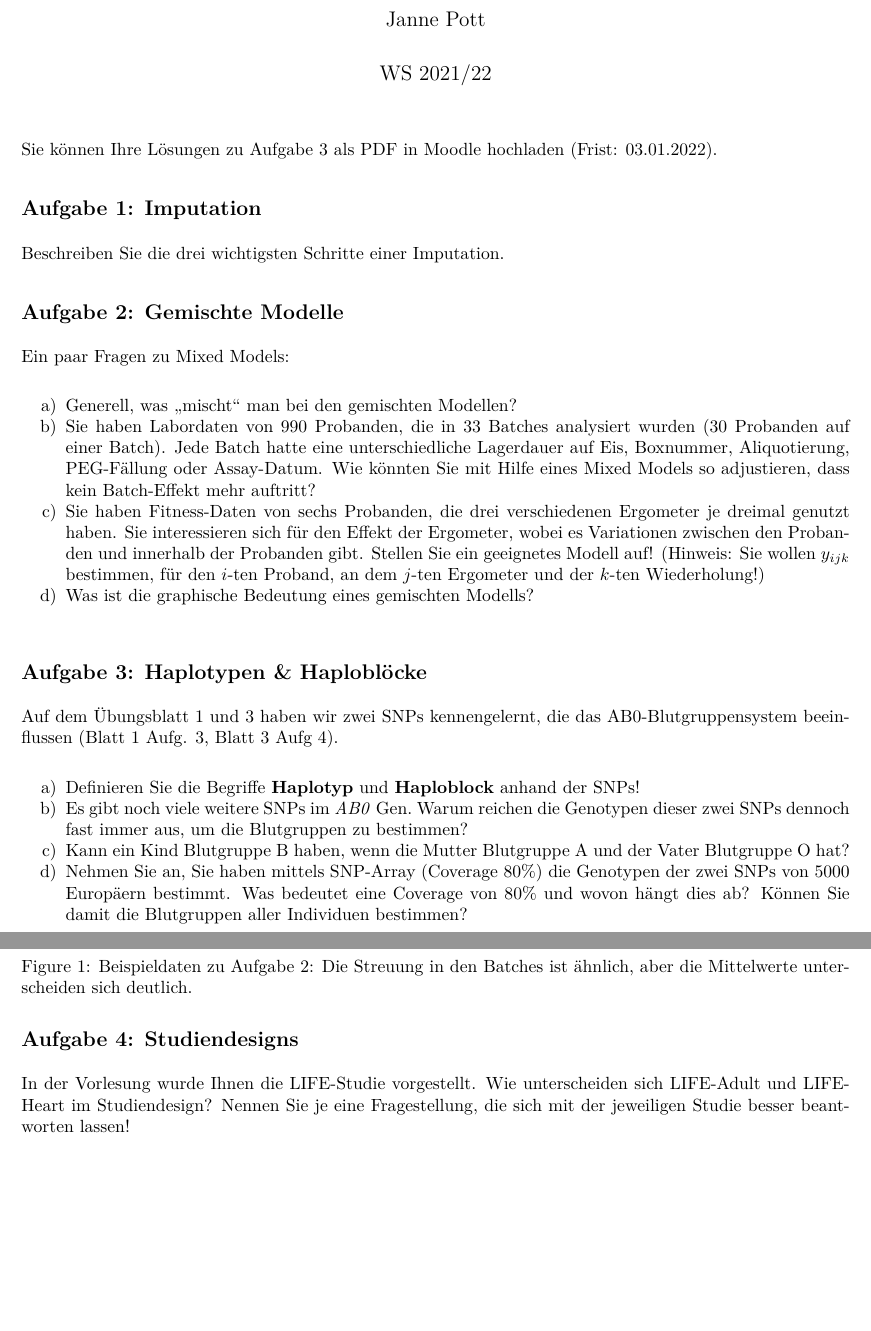
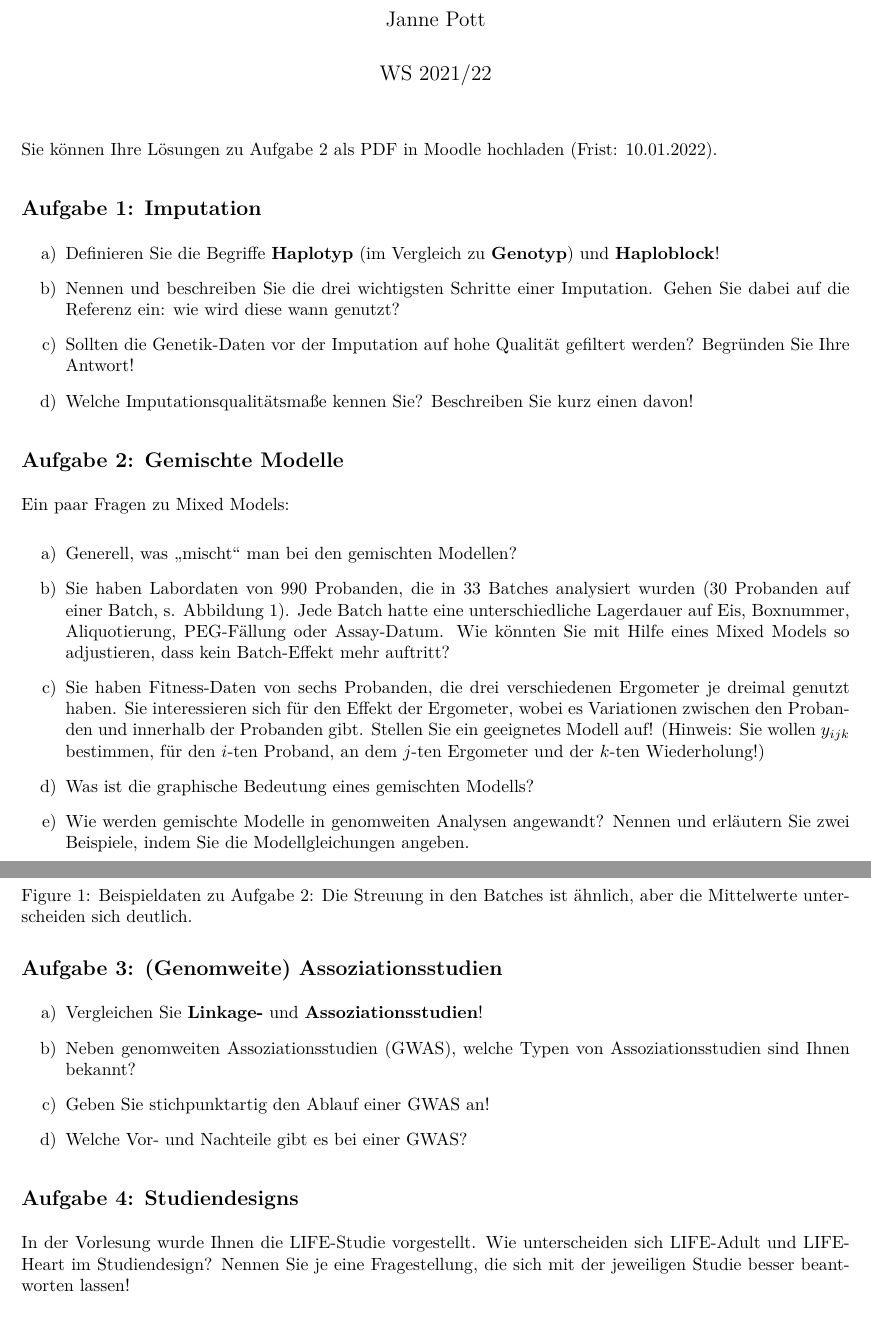
Before and after one commit to piawalter/Teaching_StatAspekte, an R Markdown document (Exercises_classic/Blatt5.Rmd): two parts of pages 1 and 2 of 2, joined at a grey line, cut so that both start at the same text. The pictures show the output file Exercises_classic/Blatt5.pdf that the author committed with the source.

Commit message:
update exercise sheet 5

````diff
--- a/Exercises_classic/Blatt5.Rmd
+++ b/Exercises_classic/Blatt5.Rmd
@@ -6,7 +6,7 @@ date: "WS 2021/22"
 output: pdf_document
 ---
 
-Sie können Ihre Lösungen zu Aufgabe 3 als PDF in Moodle hochladen (Frist: 03.01.2022).
+Sie können Ihre Lösungen zu Aufgabe 2 als PDF in Moodle hochladen (Frist: 10.01.2022).
 
 ```{r setup1, echo=FALSE, warning=FALSE, message=FALSE}
 r_on_server = FALSE
@@ -40,27 +40,40 @@ knitr::opts_chunk$set(echo = TRUE)
 
 ## Aufgabe 1: Imputation
 
-Beschreiben Sie die drei wichtigsten Schritte einer Imputation.
+a) Definieren Sie die Begriffe **Haplotyp** (im Vergleich zu **Genotyp**) und **Haploblock**!
+
+b) Nennen und beschreiben Sie die drei wichtigsten Schritte einer Imputation. Gehen Sie dabei auf die Referenz ein: wie wird diese wann genutzt?
+
+c) Sollten die Genetik-Daten vor der Imputation auf hohe Qualität gefiltert werden? Begründen Sie Ihre Antwort!
+
+d) Welche Imputationsqualitätsmaße kennen Sie? Beschreiben Sie kurz einen davon!
 
 ## Aufgabe 2: Gemischte Modelle
 
 Ein paar Fragen zu Mixed Models:
 
 a) Generell, was „mischt“ man bei den gemischten Modellen?
-b) Sie haben Labordaten von 990 Probanden, die in 33 Batches analysiert wurden (30 Probanden auf einer Batch). Jede Batch hatte eine unterschiedliche Lagerdauer auf Eis, Boxnummer, Aliquotierung, PEG-Fällung oder Assay-Datum. Wie könnten Sie mit Hilfe eines Mixed Models so adjustieren, dass kein Batch-Effekt mehr auftritt?
+
+b) Sie haben Labordaten von 990 Probanden, die in 33 Batches analysiert wurden (30 Probanden auf einer Batch, s. Abbildung \ref{fig5_1}). Jede Batch hatte eine unterschiedliche Lagerdauer auf Eis, Boxnummer, Aliquotierung, PEG-Fällung oder Assay-Datum. Wie könnten Sie mit Hilfe eines Mixed Models so adjustieren, dass kein Batch-Effekt mehr auftritt?
+
 c) Sie haben Fitness-Daten von sechs Probanden, die drei verschiedenen Ergometer je dreimal genutzt haben. Sie interessieren sich für den Effekt der Ergometer, wobei es Variationen zwischen den Probanden und innerhalb der Probanden gibt. Stellen Sie ein geeignetes Modell auf! (Hinweis: Sie wollen $y_{ijk}$ bestimmen, für den $i$-ten Proband, an dem $j$-ten Ergometer und der $k$-ten Wiederholung!)
+
 d) Was ist die graphische Bedeutung eines gemischten Modells?
 
-![Beispieldaten zu Aufgabe 2: Die Streuung in den Batches ist ähnlich, aber die Mittelwerte unterscheiden sich deutlich.](figures/Blatt5_VorBatchKorrektur.jpg)
+e) Wie werden gemischte Modelle in genomweiten Analysen angewandt? Nennen und erläutern Sie zwei Beispiele, indem Sie die Modellgleichungen angeben.
 
-## Aufgabe 3: Haplotypen & Haploblöcke
+![Beispieldaten zu Aufgabe 2: Die Streuung in den Batches ist ähnlich, aber die Mittelwerte unterscheiden sich deutlich. \label{fig5_1}](figures/Blatt5_VorBatchKorrektur.jpg)
 
-Auf dem Übungsblatt 1 und 3 haben wir zwei SNPs kennengelernt, die das AB0-Blutgruppensystem beeinflussen (Blatt 1 Aufg. 3, Blatt 3 Aufg 4).
+## Aufgabe 3: (Genomweite) Assoziationsstudien
 
-a) Definieren Sie die Begriffe **Haplotyp** und **Haploblock** anhand der SNPs!
-b) Es gibt noch viele weitere SNPs im *AB0* Gen. Warum reichen die Genotypen dieser zwei SNPs dennoch fast immer aus, um die Blutgruppen zu bestimmen?
-c) Kann ein Kind Blutgruppe B haben, wenn die Mutter Blutgruppe A und der Vater Blutgruppe O hat?
-d) Nehmen Sie an, Sie haben mittels SNP-Array (Coverage 80%) die Genotypen der zwei SNPs von 5000 Europäern bestimmt. Was bedeutet eine Coverage von 80% und wovon hängt dies ab? Können Sie damit die Blutgruppen aller Individuen bestimmen?
+a) Vergleichen Sie **Linkage-** und **Assoziationsstudien**!
+
+b) Neben genomweiten Assoziationsstudien (GWAS), welche Typen von Assoziationsstudien sind Ihnen bekannt?
+
+c) Geben Sie stichpunktartig den Ablauf einer GWAS an!
+
+d) Welche Vor- und Nachteile gibt es bei einer GWAS?
+
 
 ## Aufgabe 4: Studiendesigns
 
````
Also changed, not shown: Exercises_classic/Blatt5.pdf, Exercises_classic/Blatt5.Rmd (2 more changed lines).
